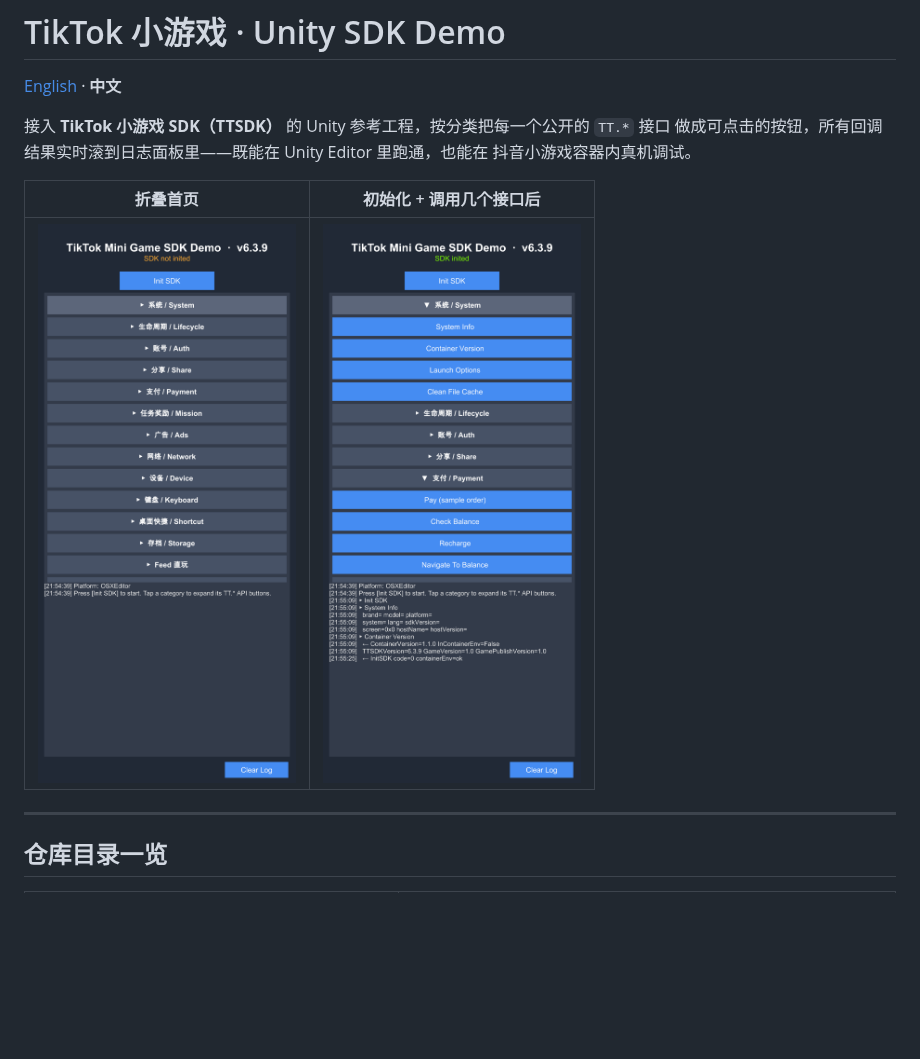
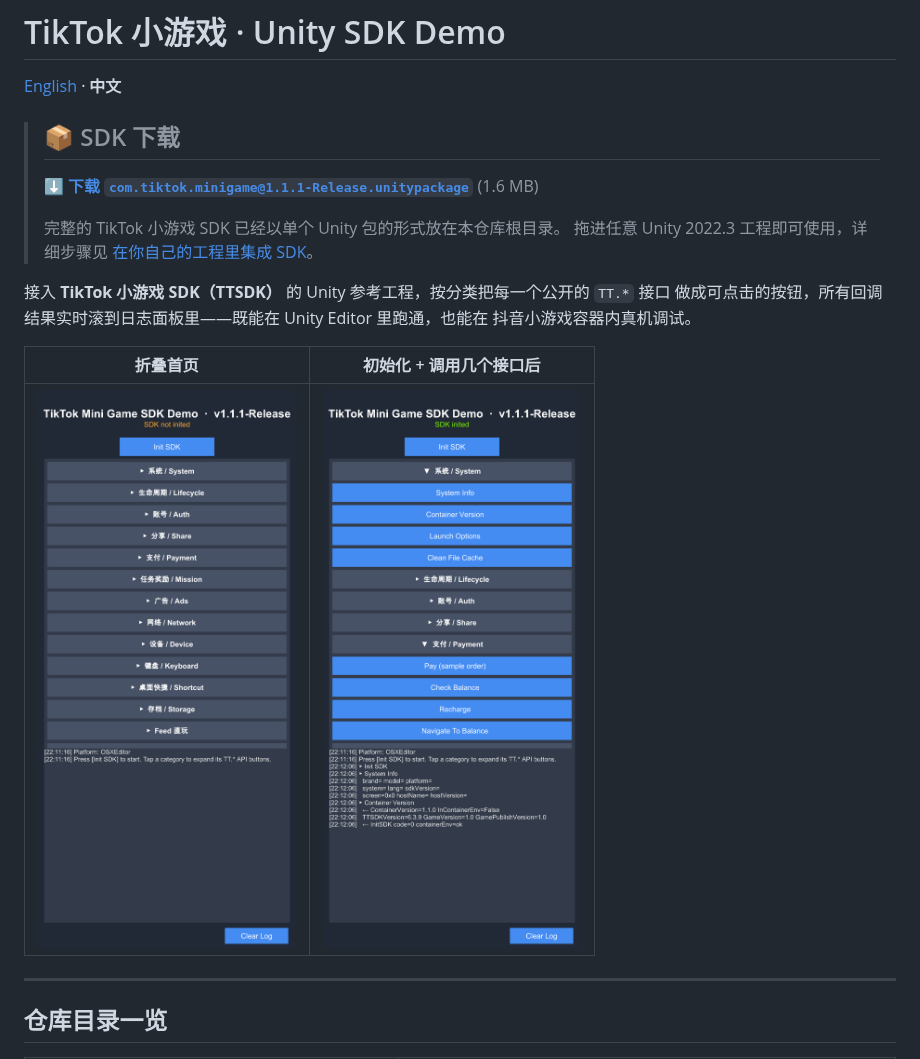
Before and after one commit to AnranS/tiktok-minigame-unity-demo, a Markdown page: README.zh.md, the part around the change. GitHub-like rendering; pictures changed too: docs/screenshots/01-main-collapsed.png, docs/screenshots/02-expanded-with-log.png; blank space fills up the shorter version.

```diff
--- a/README.zh.md
+++ b/README.zh.md
@@ -1,6 +1,14 @@
 # TikTok 小游戏 · Unity SDK Demo
 
 [English](README.md) · **中文**
+
+> ## 📦 SDK 下载
+>
+> **[⬇️ 下载 `com.tiktok.minigame@1.1.1-Release.unitypackage`](./com.tiktok.minigame@1.1.1-Release.unitypackage)** (1.6 MB)
+>
+> 完整的 TikTok 小游戏 SDK 已经以单个 Unity 包的形式放在本仓库根目录。
+> 拖进任意 Unity 2022.3 工程即可使用，详细步骤见
+> [在你自己的工程里集成 SDK](#在你自己的工程里集成-sdk)。
 
 接入 **TikTok 小游戏 SDK（TTSDK）** 的 Unity 参考工程，按分类把每一个公开的 `TT.*` 接口
 做成可点击的按钮，所有回调结果实时滚到日志面板里——既能在 Unity Editor 里跑通，也能在
```
Also changed, not shown: README.md (+8 -0 lines), 4 other files.
